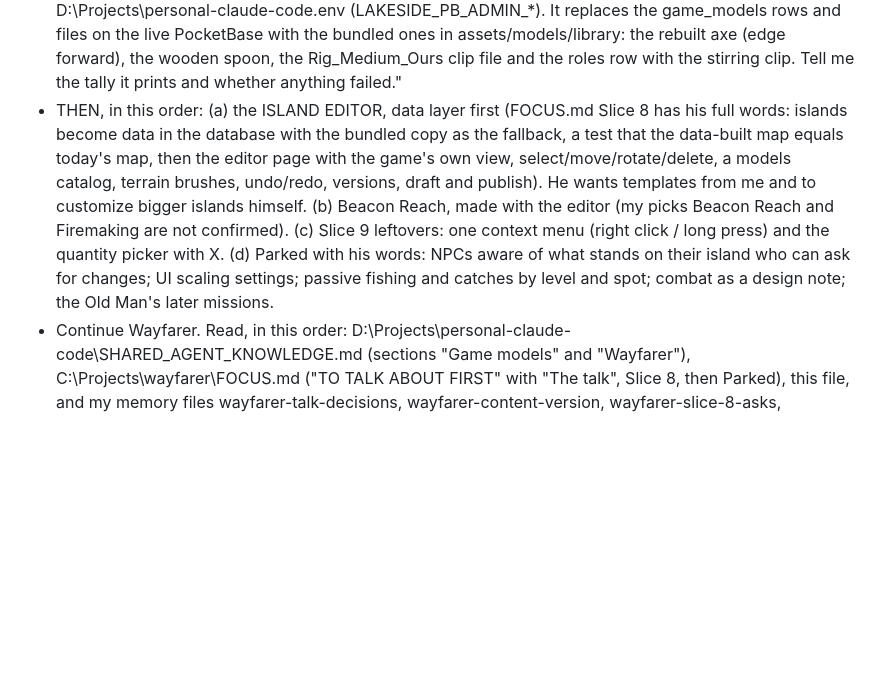
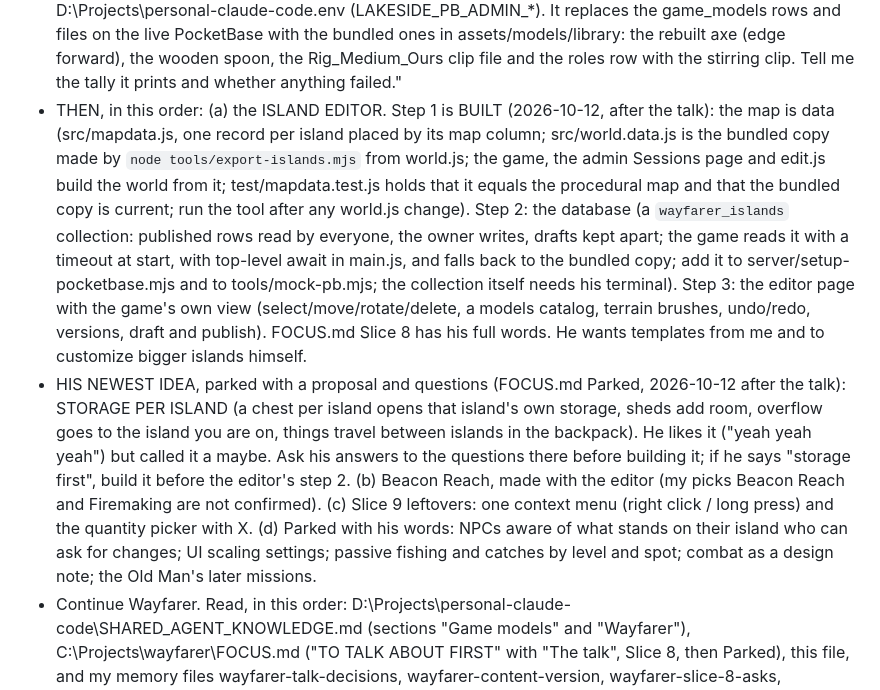
Before and after one commit to NoLimitNexus/game-models, a Markdown page: docs/NEXT_SESSION.md, the part around the change. GitHub-like rendering; blank space fills up the shorter version.

Commit message:
Wayfarer handoff: the map is data (editor step 1 built), storage per island parked
Co-Authored-By: Claude Fable 5.1 <noreply@anthropic.com>

```diff
--- a/docs/NEXT_SESSION.md
+++ b/docs/NEXT_SESSION.md
@@ -3,7 +3,8 @@ Paste this into a new session (it is also saved here: C:\Projects\game-models\do
 - START HERE (2026-10-12, after the talk): the talk he asked for is DONE and his answers are in C:\Projects\wayfarer\FOCUS.md under "The talk, 2026-10-12" (inside "TO TALK ABOUT FIRST"). Built and pushed from it the same day: the TOOL BELT (option A: a belt row above the backpack, tools used from the belt only, smith a better one then tap it and Upgrade, the old one goes back into the backpack; old saves move their tools onto the belt; SAVE_VERSION 5, CONTENT_VERSION 6), BUILT THINGS AS ONE ITEM (pick up gives one item, placing it again is free, nothing blocks a pick up, the bank takes what does not fit; dropping anything crafted asks first), a 1,000 BANK CAP per thing, the SELF-UPDATING APP (src/update.js: "New version ready. Tap to reload." chip, the idle page reloads itself, Settings > Display > Reload the game), a STEADY BEAT on a watching device (his "first device stutters" report; swing.js lockBeat), and the AXE EDGE now leads the chop (model rebuilt in game-models). Nothing of it has been played on his phone. The bank's place in the world (one per safe area, none in danger zones) WAITS for bigger islands and the island editor: his words, he will not trust islands made alone, templates are fine, he wants to theme and customize them.
 - FIRST THING TO ASK HIM: run the terminal prompt below (the live game reads the models from the server table, so the live axe is still the old one until the rows are updated), and whether he has played the belt and the pick-up on his phone (keep / change / drop).
 - THE TERMINAL PROMPT (text for Claude Code running in a TERMINAL window, not a shell command): "In C:\Projects\wayfarer run `node server/setup-models.mjs --seed --update` with the credentials from D:\Projects\personal-claude-code\.env (LAKESIDE_PB_ADMIN_*). It replaces the game_models rows and files on the live PocketBase with the bundled ones in assets/models/library: the rebuilt axe (edge forward), the wooden spoon, the Rig_Medium_Ours clip file and the roles row with the stirring clip. Tell me the tally it prints and whether anything failed."
-- THEN, in this order: (a) the ISLAND EDITOR, data layer first (FOCUS.md Slice 8 has his full words: islands become data in the database with the bundled copy as the fallback, a test that the data-built map equals today's map, then the editor page with the game's own view, select/move/rotate/delete, a models catalog, terrain brushes, undo/redo, versions, draft and publish). He wants templates from me and to customize bigger islands himself. (b) Beacon Reach, made with the editor (my picks Beacon Reach and Firemaking are not confirmed). (c) Slice 9 leftovers: one context menu (right click / long press) and the quantity picker with X. (d) Parked with his words: NPCs aware of what stands on their island who can ask for changes; UI scaling settings; passive fishing and catches by level and spot; combat as a design note; the Old Man's later missions.
+- THEN, in this order: (a) the ISLAND EDITOR. Step 1 is BUILT (2026-10-12, after the talk): the map is data (src/mapdata.js, one record per island placed by its map column; src/world.data.js is the bundled copy made by `node tools/export-islands.mjs` from world.js; the game, the admin Sessions page and edit.js build the world from it; test/mapdata.test.js holds that it equals the procedural map and that the bundled copy is current; run the tool after any world.js change). Step 2: the database (a `wayfarer_islands` collection: published rows read by everyone, the owner writes, drafts kept apart; the game reads it with a timeout at start, with top-level await in main.js, and falls back to the bundled copy; add it to server/setup-pocketbase.mjs and to tools/mock-pb.mjs; the collection itself needs his terminal). Step 3: the editor page with the game's own view (select/move/rotate/delete, a models catalog, terrain brushes, undo/redo, versions, draft and publish). FOCUS.md Slice 8 has his full words. He wants templates from me and to customize bigger islands himself.
+- HIS NEWEST IDEA, parked with a proposal and questions (FOCUS.md Parked, 2026-10-12 after the talk): STORAGE PER ISLAND (a chest per island opens that island's own storage, sheds add room, overflow goes to the island you are on, things travel between islands in the backpack). He likes it ("yeah yeah yeah") but called it a maybe. Ask his answers to the questions there before building it; if he says "storage first", build it before the editor's step 2. (b) Beacon Reach, made with the editor (my picks Beacon Reach and Firemaking are not confirmed). (c) Slice 9 leftovers: one context menu (right click / long press) and the quantity picker with X. (d) Parked with his words: NPCs aware of what stands on their island who can ask for changes; UI scaling settings; passive fishing and catches by level and spot; combat as a design note; the Old Man's later missions.
 - Continue Wayfarer. Read, in this order: D:\Projects\personal-claude-code\SHARED_AGENT_KNOWLEDGE.md (sections "Game models" and "Wayfarer"), C:\Projects\wayfarer\FOCUS.md ("TO TALK ABOUT FIRST" with "The talk", Slice 8, then Parked), this file, and my memory files wayfarer-talk-decisions, wayfarer-content-version, wayfarer-slice-8-asks, wayfarer-testing-the-admin-and-sync, one-links-page, blocked-give-terminal-prompt, do-the-task-not-the-research. Then `git log origin/main` in C:\Projects\wayfarer. Style: direct, no apologies, say what is done versus not done, do the work and verify it. Put the admin hub link (https://nolimitnexus.github.io/wayfarer/admin/) at the top of the first reply; one link, never a list.
 - Rules: FOCUS.md in Wayfarer is the only scope list (new ideas go to Parked, a slice ends when he has played it). No emojis, icons are drawn SVG. Run `npm run stamp` and `npm test` before every push; push straight to main; `git pull --rebase` first; git is not on PATH (use C:\Users\nolim\AppData\Local\GitHubDesktop\app-3.5.4\resources\app\git\cmd). Commit messages go through a file and `git commit -F`. Bump CONTENT_VERSION in sim.js whenever a save gains anything. Patch scripts, never the Edit tool on the big files: single-quoted here-strings or a Node script, an asserted replace, CRLF aware (the source files are CRLF). Testing without the server: tools/mock-pb.mjs on 8097 and memory wayfarer-testing-the-admin-and-sync (two origins for two accounts; the hidden pane does not run requestAnimationFrame). Pane lesson 2026-10-12: with the mobile preset the first tap asks for full screen (Settings > Display > Full screen is On for a phone) and from then on screenshots show only the 3D canvas, no interface; set the touch prefs `full` to false through src/prefs.js writePrefs in localStorage `wayfarer.ui` and reload before taking phone screenshots. Do not click or focus his desktop windows; close test tabs, stop the preview servers and the mock server when done. Never print values from D:\Projects\personal-claude-code\.env.
 - Links: the one page with every link is https://nolimitnexus.github.io/wayfarer/admin/ (edit LINKS in admin/index.html in the Wayfarer repo when something is added).
```
